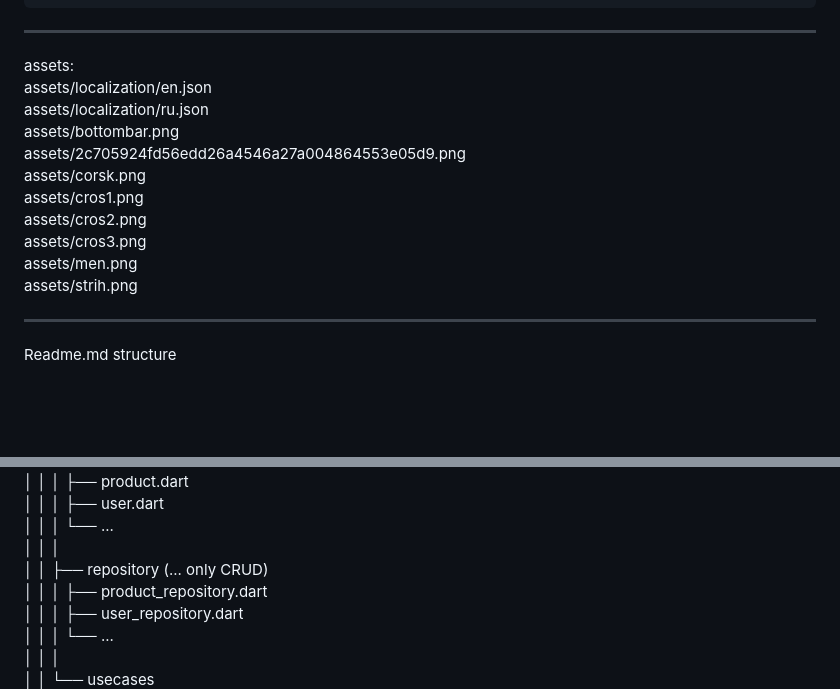
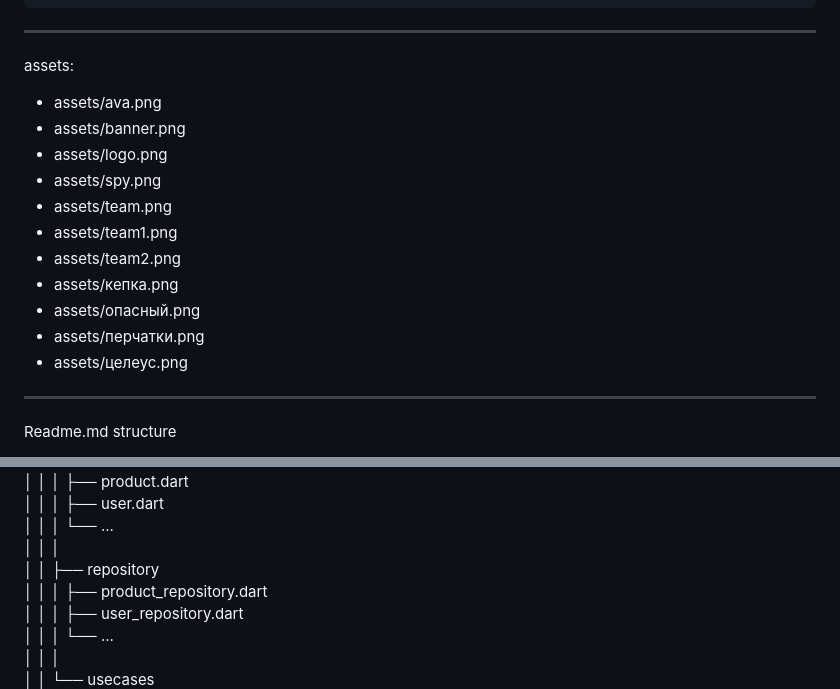
Before and after one commit to Myers-tir-one/Creative_Project, a Markdown page: README.md, 2 parts joined by grey strips. Drawn GitHub-style; blank space fills up the shorter version.

````diff
--- a/README.md
+++ b/README.md
@@ -16,16 +16,17 @@ chose ios / android
 ```
 ___________________________________________________________________
  assets:
-assets/localization/en.json
-assets/localization/ru.json
- assets/bottombar.png
- assets/2c705924fd56edd26a4546a27a004864553e05d9.png
- assets/corsk.png
- assets/cros1.png
- assets/cros2.png
- assets/cros3.png
- assets/men.png
- assets/strih.png
+ - assets/ava.png
+ - assets/banner.png
+ - assets/logo.png
+ - assets/spy.png
+ - assets/team.png
+ - assets/team1.png
+ - assets/team2.png
+ - assets/кепка.png
+ - assets/опасный.png
+ - assets/перчатки.png
+ - assets/целеус.png
 __________________________________________________
 Readme.md structure
 
@@ -49,7 +50,7 @@ Folder stucture
 │ │ │ ├── user.dart
 │ │ │ └── ...
 │ │ │
-│ │ ├── repository (... only CRUD)
+│ │ ├── repository
 │ │ │ ├── product_repository.dart
 │ │ │ ├── user_repository.dart
 │ │ │ └── ...
````
